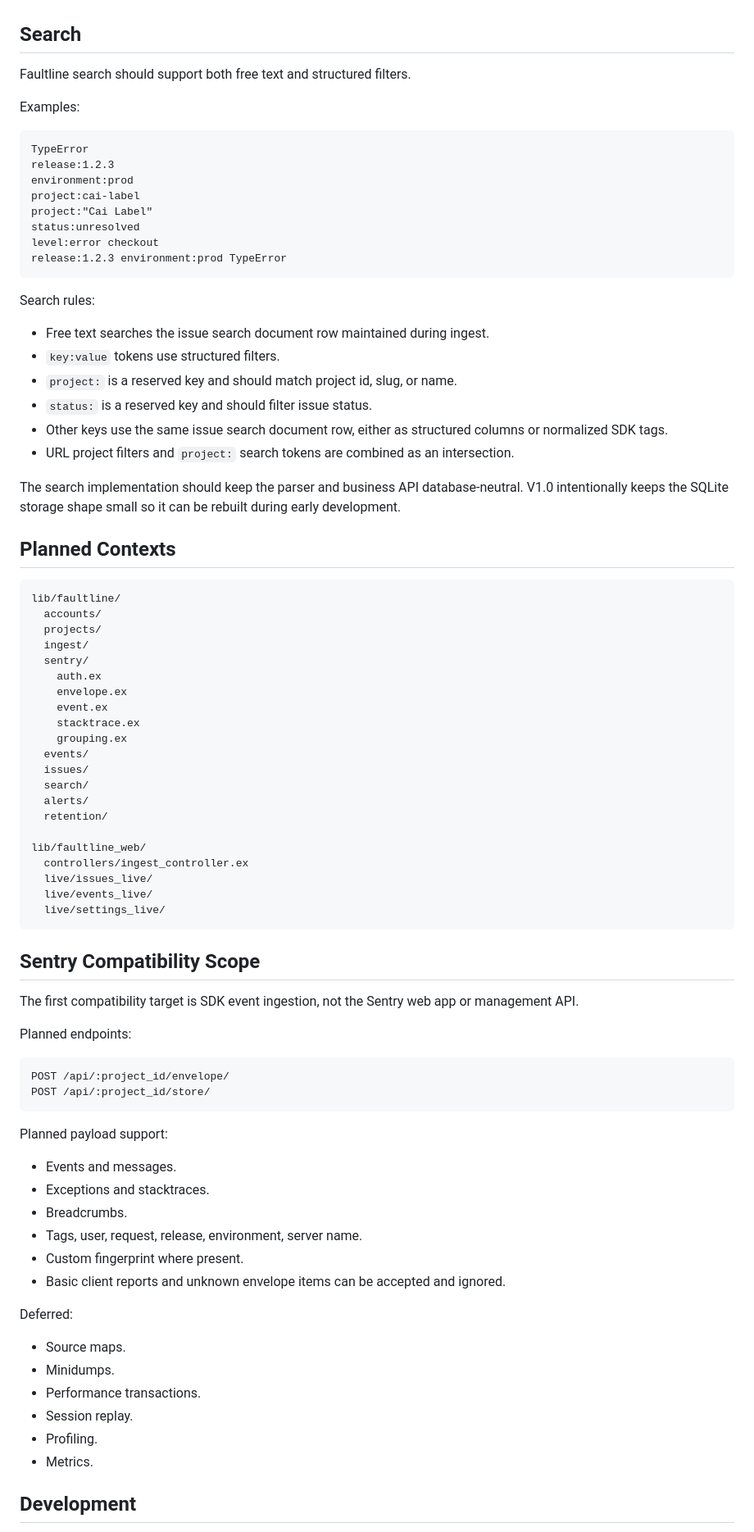
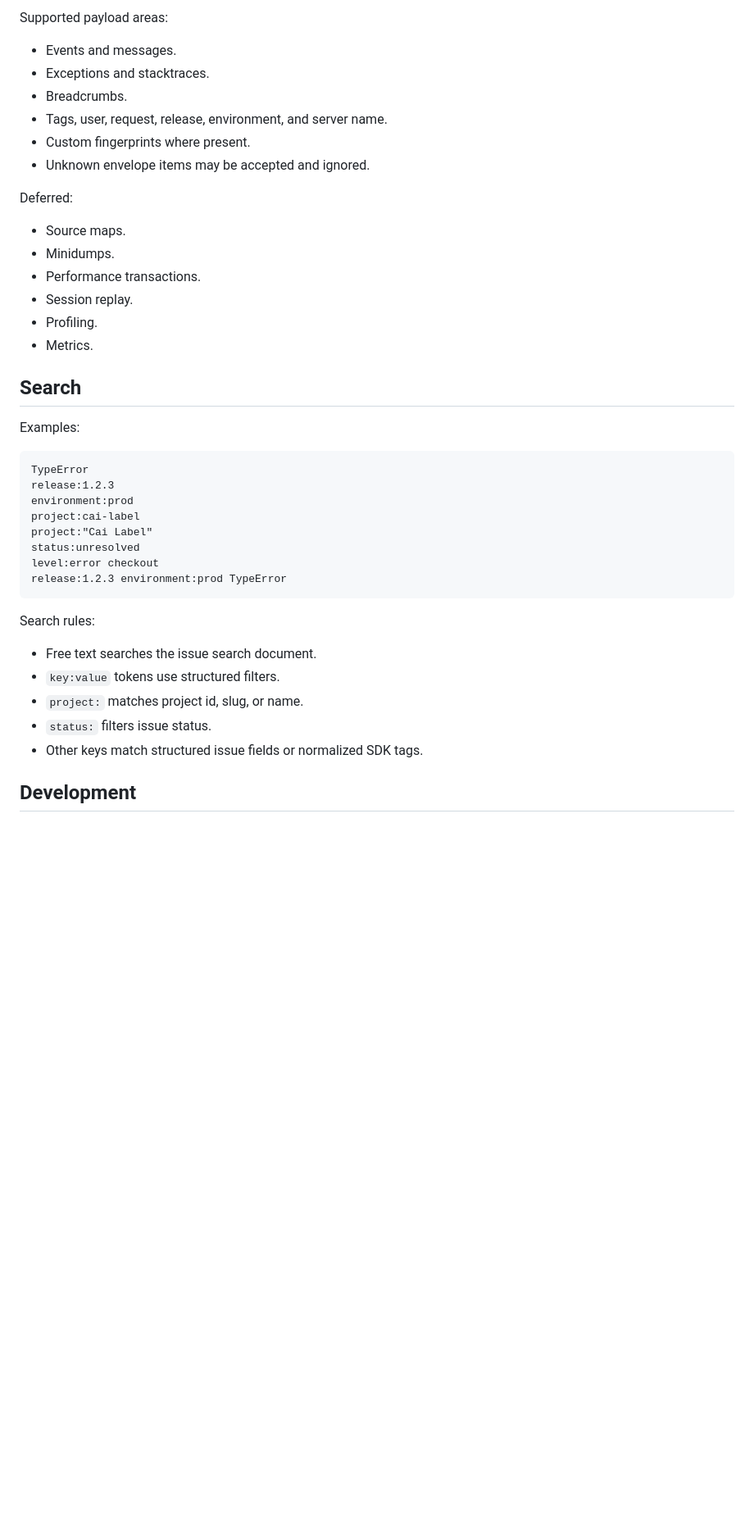
Before and after one commit to guzishiwo/faultline, a Markdown page: README.md, the part around one of its changes. Shown at 82% size. Rendered like a GitHub page; blank space fills up the shorter version.

````diff
--- a/README.md
+++ b/README.md
@@ -67,7 +169,22 @@ The ingest path should be plain HTTP controllers, not LiveView. LiveView is for
+Supported payload areas:
+
+- Events and messages.
+- Exceptions and stacktraces.
+- Breadcrumbs.
+- Tags, user, request, release, environment, and server name.
+- Custom fingerprints where present.
+- Unknown envelope items may be accepted and ignored.
+
+Deferred:
+
+- Source maps.
+- Minidumps.
+- Performance transactions.
+- Session replay.
+- Profiling.
+- Metrics.
 
 ## Search
-
-Faultline search should support both free text and structured filters.
 
 Examples:
 
@@ -84,69 +201,11 @@ release:1.2.3 environment:prod TypeError
 
 Search rules:
 
-- Free text searches the issue search document row maintained during ingest.
+- Free text searches the issue search document.
 - `key:value` tokens use structured filters.
-- `project:` is a reserved key and should match project id, slug, or name.
-- `status:` is a reserved key and should filter issue status.
-- Other keys use the same issue search document row, either as structured columns or normalized SDK tags.
-- URL project filters and `project:` search tokens are combined as an intersection.
-
-The search implementation should keep the parser and business API database-neutral. V1.0 intentionally keeps the SQLite storage shape small so it can be rebuilt during early development.
-
-## Planned Contexts
-
-```text
-lib/faultline/
-  accounts/
-  projects/
-  ingest/
-  sentry/
-    auth.ex
-    envelope.ex
-    event.ex
-    stacktrace.ex
-    grouping.ex
-  events/
-  issues/
-  search/
-  alerts/
-  retention/
-
-lib/faultline_web/
-  controllers/ingest_controller.ex
-  live/issues_live/
-  live/events_live/
-  live/settings_live/
-```
-
-## Sentry Compatibility Scope
-
-The first compatibility target is SDK event ingestion, not the Sentry web app or management API.
-
-Planned endpoints:
-
-```text
-POST /api/:project_id/envelope/
-POST /api/:project_id/store/
-```
-
-Planned payload support:
-
-- Events and messages.
-- Exceptions and stacktraces.
-- Breadcrumbs.
-- Tags, user, request, release, environment, server name.
-- Custom fingerprint where present.
-- Basic client reports and unknown envelope items can be accepted and ignored.
-
-Deferred:
-
-- Source maps.
-- Minidumps.
-- Performance transactions.
-- Session replay.
-- Profiling.
-- Metrics.
+- `project:` matches project id, slug, or name.
+- `status:` filters issue status.
+- Other keys match structured issue fields or normalized SDK tags.
 
 ## Development
 
````
Also changed, not shown: other parts of README.md (+149 -95 lines), docs/README.zh-CN.md (added, +229 -0 lines).
